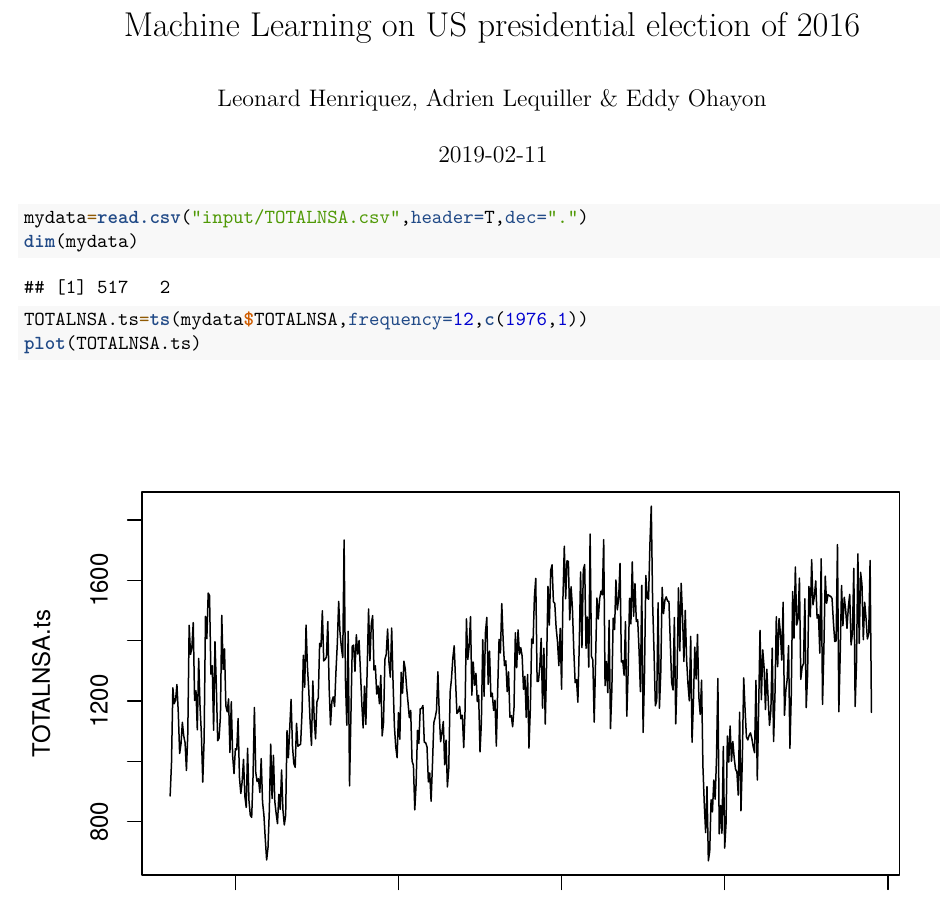
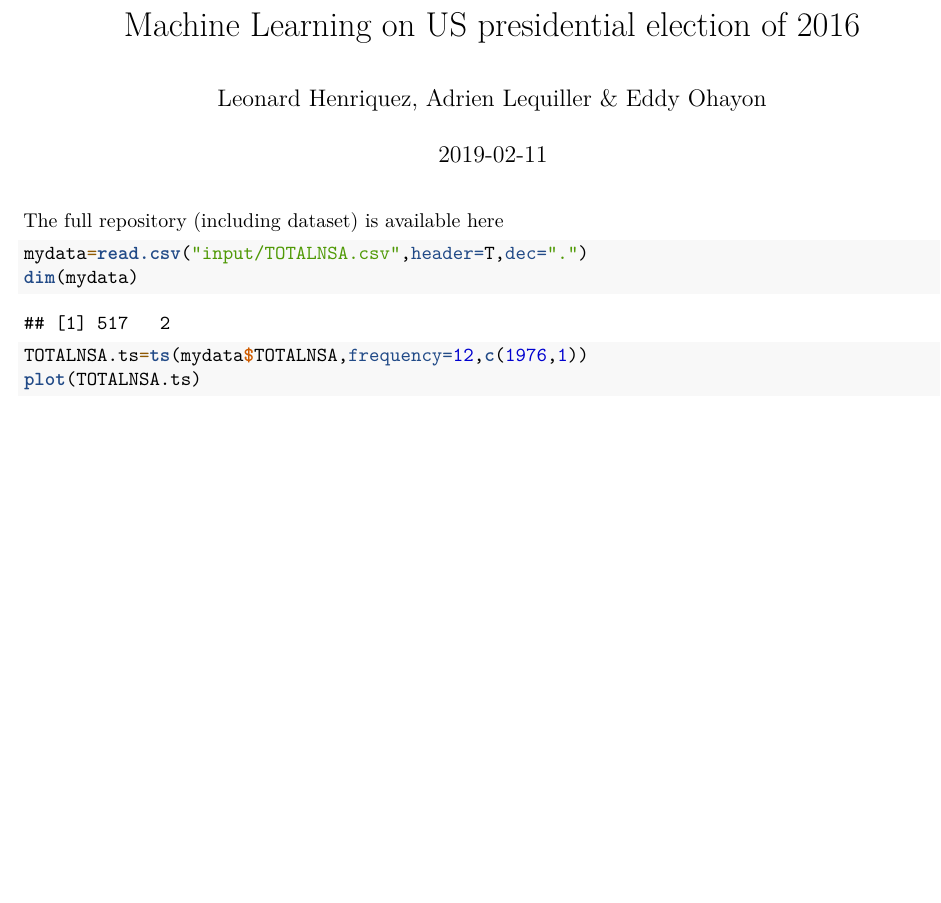
Before and after one commit to leonard-henriquez/car_sales, an R Markdown document (index.Rmd): part of page 1 of 7 before the commit and part of page 1 of 6 after it, cut so that both start at the same text, the shorter picture padded with empty space. Rendered offline with R 4.5, knitr and Pandoc, then LaTeX, with nearby package versions.

Commit message:
Update repo link

````diff
--- a/index.Rmd
+++ b/index.Rmd
@@ -5,6 +5,8 @@ date: "`r Sys.Date()`"
 output: pdf_document
 always_allow_html: yes
 ---
+
+The full repository (including dataset) is available [here](https://github.com/leonard-henriquez/car_sales)
 
 ```{r message=FALSE, warning=FALSE, include=FALSE}
 knitr::opts_chunk$set(cache = TRUE, warning=FALSE)
````
Also changed, not shown: 1 other file.
